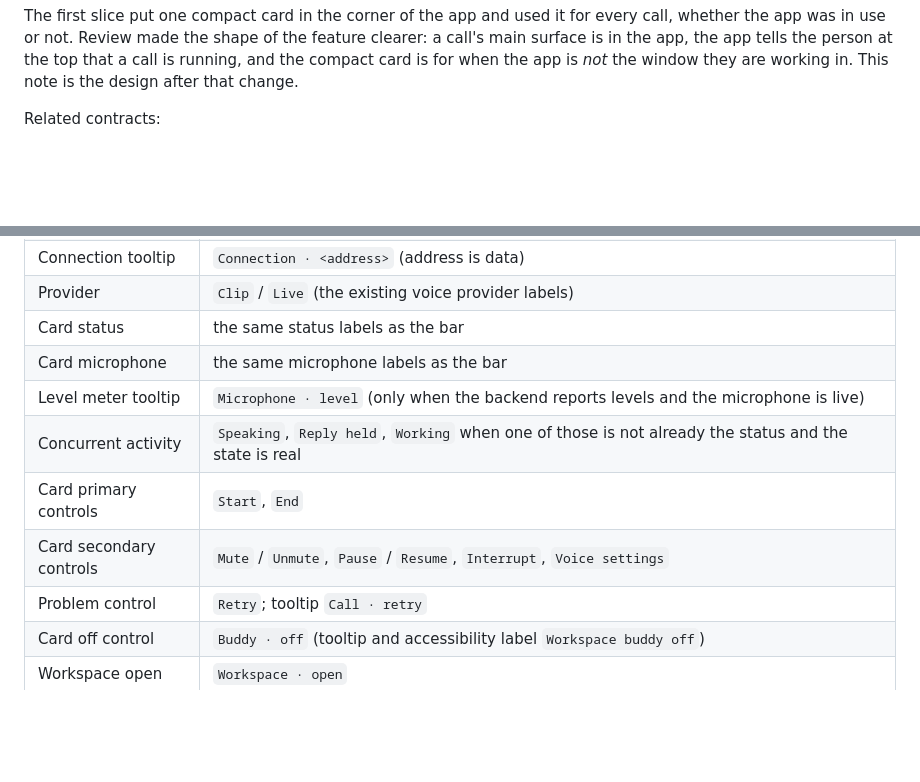
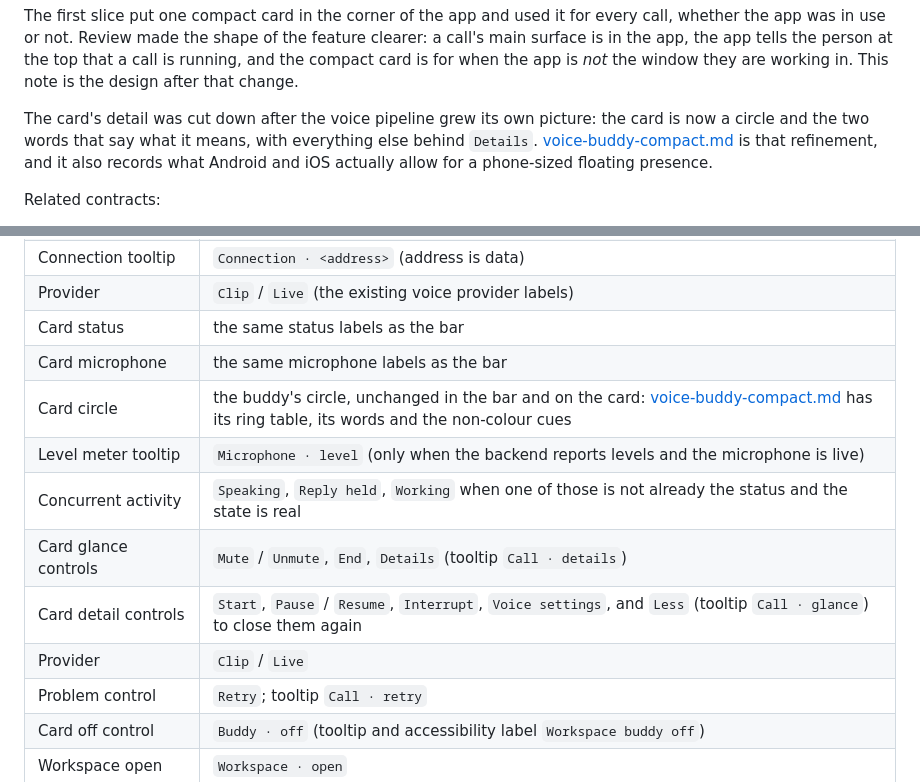
Before and after one commit to catvec/emacs-agent-harness, a Markdown page: docs/design/workspace-voice-buddy.md, 2 parts joined by grey strips. Drawn GitHub-style; blank space fills up the shorter version.

```diff
--- a/docs/design/workspace-voice-buddy.md
+++ b/docs/design/workspace-voice-buddy.md
@@ -16,6 +16,12 @@ of the feature clearer: a call's main surface is in the app, the app tells
 the person at the top that a call is running, and the compact card is for
 when the app is *not* the window they are working in.  This note is the
 design after that change.
+
+The card's detail was cut down after the voice pipeline grew its own
+picture: the card is now a circle and the two words that say what it means,
+with everything else behind `Details`.  [voice-buddy-compact.md](voice-buddy-compact.md)
+is that refinement, and it also records what Android and iOS actually allow
+for a phone-sized floating presence.
 
 Related contracts:
 
@@ -364,10 +370,12 @@ full call view keep their hover tooltips.
 | Provider | `Clip` / `Live` (the existing voice provider labels) |
 | Card status | the same status labels as the bar |
 | Card microphone | the same microphone labels as the bar |
+| Card circle | the buddy's circle, unchanged in the bar and on the card: [voice-buddy-compact.md](voice-buddy-compact.md) has its ring table, its words and the non-colour cues |
 | Level meter tooltip | `Microphone · level` (only when the backend reports levels and the microphone is live) |
 | Concurrent activity | `Speaking`, `Reply held`, `Working` when one of those is not already the status and the state is real |
-| Card primary controls | `Start`, `End` |
-| Card secondary controls | `Mute` / `Unmute`, `Pause` / `Resume`, `Interrupt`, `Voice settings` |
+| Card glance controls | `Mute` / `Unmute`, `End`, `Details` (tooltip `Call · details`) |
+| Card detail controls | `Start`, `Pause` / `Resume`, `Interrupt`, `Voice settings`, and `Less` (tooltip `Call · glance`) to close them again |
+| Provider | `Clip` / `Live` |
 | Problem control | `Retry`; tooltip `Call · retry` |
 | Card off control | `Buddy · off` (tooltip and accessibility label `Workspace buddy off`) |
 | Workspace open | `Workspace · open` |
```
Also changed, not shown: docs/design/voice-buddy-compact.md (added, +336 -0 lines), docs/evidence/voice-buddy-compact/away-card.png (added), docs/evidence/voice-buddy-compact/circle-states.png (added), docs/evidence/voice-buddy-compact/phone-bar.png (added), 9 other files.
